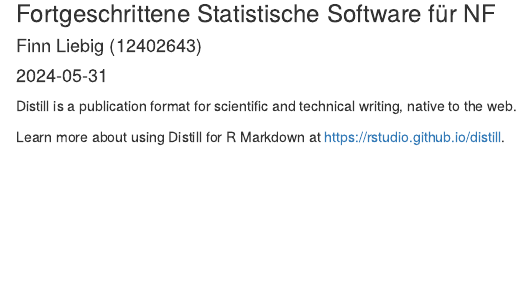
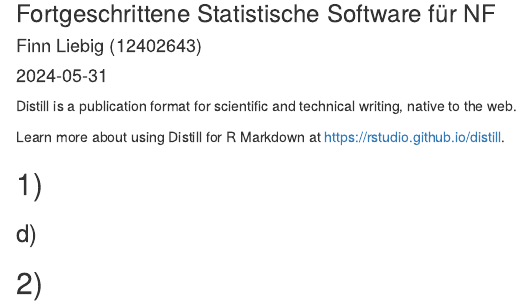
Before and after one commit to Finn-Thomas/-exeRcise-sheet-3, an R Markdown document (Blatt 3.Rmd): the page in a window 1100 px wide, from 80 px down. Rendered offline with R 4.5, knitr and Pandoc, with nearby package versions; drawn as R Markdown's standard HTML page in place of the format the file asks for.

Commit message:
Aufgabe 1

```diff
--- a/Blatt 3.Rmd
+++ b/Blatt 3.Rmd
@@ -13,3 +13,9 @@ knitr::opts_chunk$set(echo = FALSE)
 Distill is a publication format for scientific and technical writing, native to the web.
 
 Learn more about using Distill for R Markdown at <https://rstudio.github.io/distill>.
+
+## 1)
+
+### d)
+
+## 2)
```
